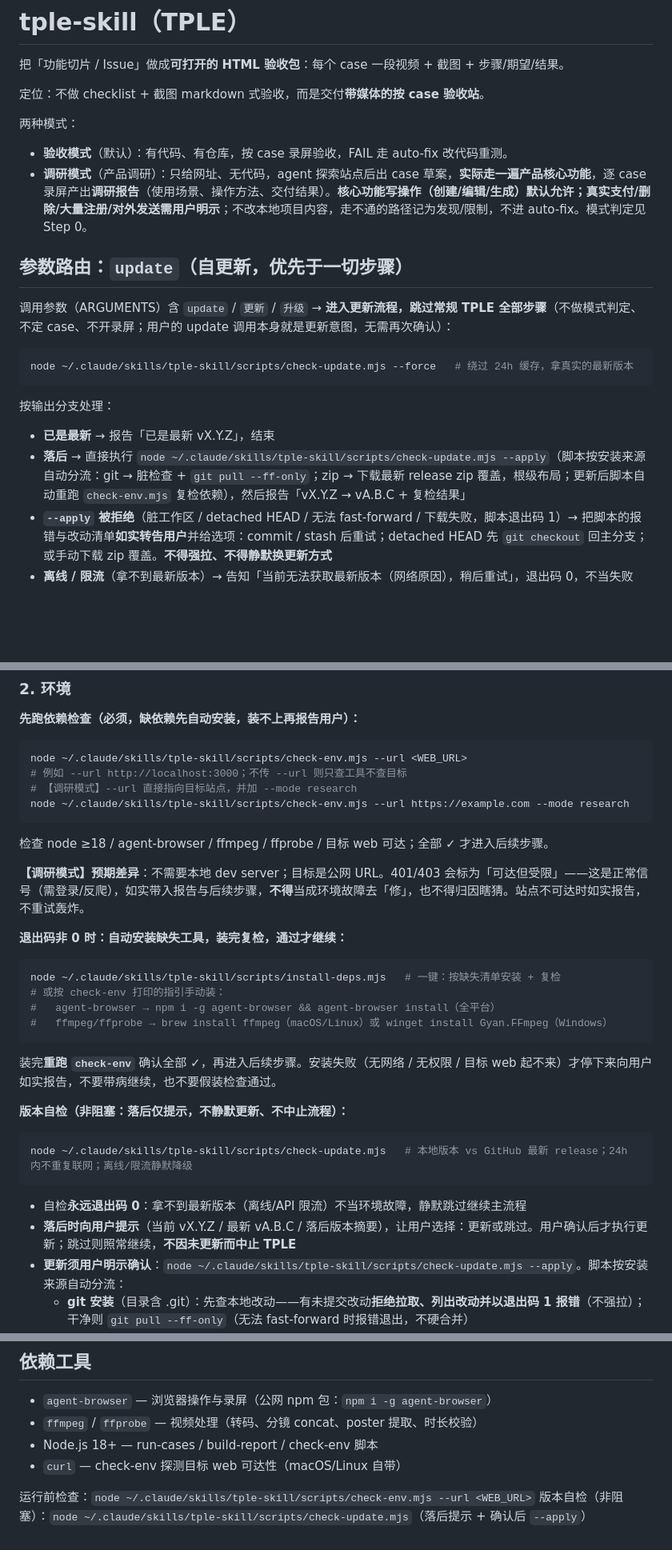
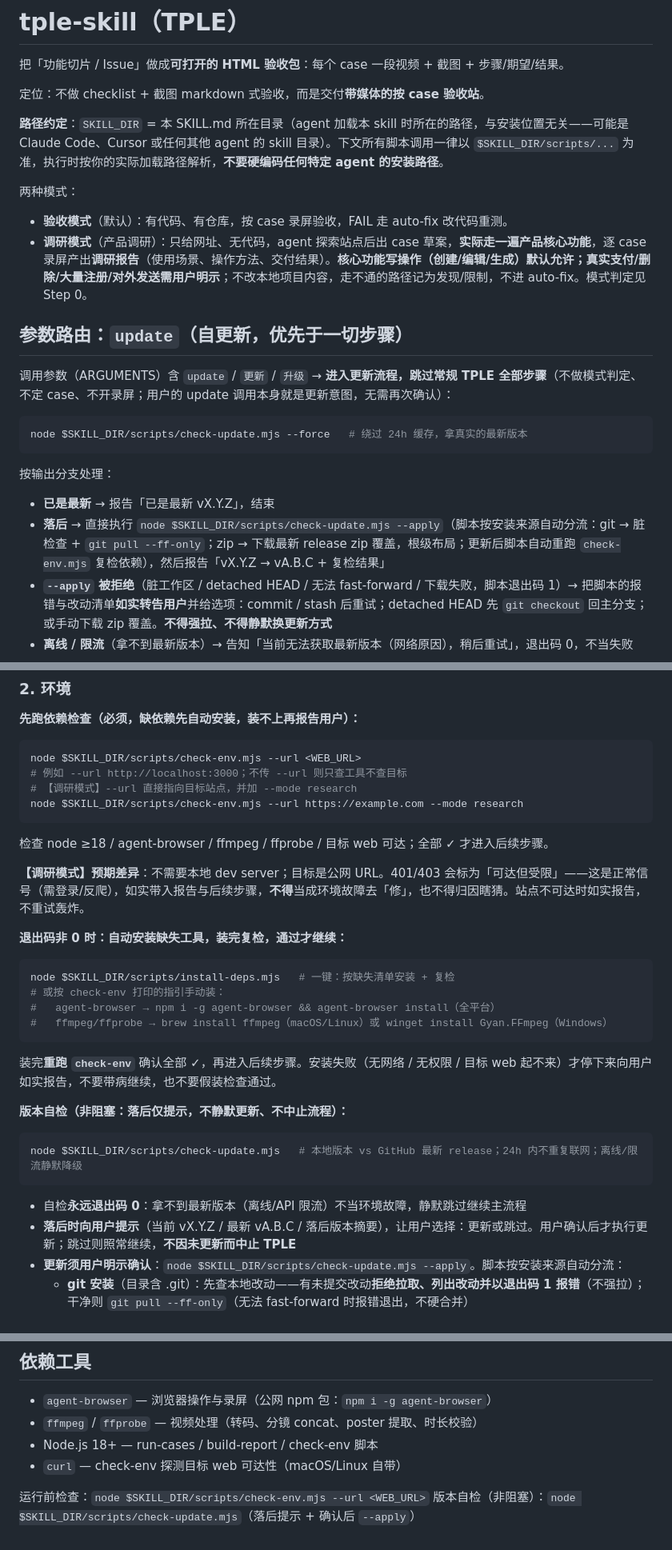
Before and after one commit to wuzeru/tple-skill, a Markdown page: SKILL.md, 3 parts joined by grey strips. Shown at 80% size. GitHub-like rendering; blank space fills up the shorter version.

````diff
--- a/SKILL.md
+++ b/SKILL.md
@@ -15,6 +15,8 @@ description: >-
 
 定位：不做 checklist + 截图 markdown 式验收，而是交付**带媒体的按 case 验收站**。
 
+**路径约定**：`SKILL_DIR` = 本 SKILL.md 所在目录（agent 加载本 skill 时所在的路径，与安装位置无关——可能是 Claude Code、Cursor 或任何其他 agent 的 skill 目录）。下文所有脚本调用一律以 `$SKILL_DIR/scripts/...` 为准，执行时按你的实际加载路径解析，**不要硬编码任何特定 agent 的安装路径**。
+
 两种模式：
 
 - **验收模式**（默认）：有代码、有仓库，按 case 录屏验收，FAIL 走 auto-fix 改代码重测。
@@ -25,13 +27,13 @@ description: >-
 调用参数（ARGUMENTS）含 `update` / `更新` / `升级` → **进入更新流程，跳过常规 TPLE 全部步骤**（不做模式判定、不定 case、不开录屏；用户的 update 调用本身就是更新意图，无需再次确认）：
 
 ```bash
-node ~/.claude/skills/tple-skill/scripts/check-update.mjs --force   # 绕过 24h 缓存，拿真实的最新版本
+node $SKILL_DIR/scripts/check-update.mjs --force   # 绕过 24h 缓存，拿真实的最新版本
 ```
 
 按输出分支处理：
 
 - **已是最新** → 报告「已是最新 vX.Y.Z」，结束
-- **落后** → 直接执行 `node ~/.claude/skills/tple-skill/scripts/check-update.mjs --apply`（脚本按安装来源自动分流：git → 脏检查 + `git pull --ff-only`；zip → 下载最新 release zip 覆盖，根级布局；更新后脚本自动重跑 `check-env.mjs` 复检依赖），然后报告「vX.Y.Z → vA.B.C + 复检结果」
+- **落后** → 直接执行 `node $SKILL_DIR/scripts/check-update.mjs --apply`（脚本按安装来源自动分流：git → 脏检查 + `git pull --ff-only`；zip → 下载最新 release zip 覆盖，根级布局；更新后脚本自动重跑 `check-env.mjs` 复检依赖），然后报告「vX.Y.Z → vA.B.C + 复检结果」
 - **`--apply` 被拒绝**（脏工作区 / detached HEAD / 无法 fast-forward / 下载失败，脚本退出码 1）→ 把脚本的报错与改动清单**如实转告用户**并给选项：commit / stash 后重试；detached HEAD 先 `git checkout` 回主分支；或手动下载 zip 覆盖。**不得强拉、不得静默换更新方式**
 - **离线 / 限流**（拿不到最新版本）→ 告知「当前无法获取最新版本（网络原因），稍后重试」，退出码 0，不当失败
 
@@ -176,10 +178,10 @@ id,module,title,precondition,steps,expected,priority,status,notes
 **先跑依赖检查（必须，缺依赖先自动安装，装不上再报告用户）：**
 
 ```bash
-node ~/.claude/skills/tple-skill/scripts/check-env.mjs --url <WEB_URL>
+node $SKILL_DIR/scripts/check-env.mjs --url <WEB_URL>
 # 例如 --url http://localhost:3000；不传 --url 则只查工具不查目标
 # 【调研模式】--url 直接指向目标站点，并加 --mode research
-node ~/.claude/skills/tple-skill/scripts/check-env.mjs --url https://example.com --mode research
+node $SKILL_DIR/scripts/check-env.mjs --url https://example.com --mode research
 ```
 
 检查 node ≥18 / agent-browser / ffmpeg / ffprobe / 目标 web 可达；全部 ✓ 才进入后续步骤。
@@ -189,7 +191,7 @@ node ~/.claude/skills/tple-skill/scripts/check-env.mjs --url https://example.com
 **退出码非 0 时：自动安装缺失工具，装完复检，通过才继续：**
 
 ```bash
-node ~/.claude/skills/tple-skill/scripts/install-deps.mjs   # 一键：按缺失清单安装 + 复检
+node $SKILL_DIR/scripts/install-deps.mjs   # 一键：按缺失清单安装 + 复检
 # 或按 check-env 打印的指引手动装：
 #   agent-browser → npm i -g agent-browser && agent-browser install（全平台）
 #   ffmpeg/ffprobe → brew install ffmpeg（macOS/Linux）或 winget install Gyan.FFmpeg（Windows）
@@ -200,12 +202,12 @@ node ~/.claude/skills/tple-skill/scripts/install-deps.mjs   # 一键：按缺失
 **版本自检（非阻塞：落后仅提示，不静默更新、不中止流程）：**
 
 ```bash
-node ~/.claude/skills/tple-skill/scripts/check-update.mjs   # 本地版本 vs GitHub 最新 release；24h 内不重复联网；离线/限流静默降级
+node $SKILL_DIR/scripts/check-update.mjs   # 本地版本 vs GitHub 最新 release；24h 内不重复联网；离线/限流静默降级
 ```
 
 - 自检**永远退出码 0**：拿不到最新版本（离线/API 限流）不当环境故障，静默跳过继续主流程
 - **落后时向用户提示**（当前 vX.Y.Z / 最新 vA.B.C / 落后版本摘要），让用户选择：更新或跳过。用户确认后才执行更新；跳过则照常继续，**不因未更新而中止 TPLE**
-- **更新须用户明示确认**：`node ~/.claude/skills/tple-skill/scripts/check-update.mjs --apply`。脚本按安装来源自动分流：
+- **更新须用户明示确认**：`node $SKILL_DIR/scripts/check-update.mjs --apply`。脚本按安装来源自动分流：
   - **git 安装**（目录含 .git）：先查本地改动——有未提交改动**拒绝拉取、列出改动并以退出码 1 报错**（不强拉）；干净则 `git pull --ff-only`（无法 fast-forward 时报错退出，不硬合并）
   - **zip 安装**（无 .git）：下载最新 release zip 覆盖安装（保持根级布局、zip 内本就不含 CLAUDE.md）；用户本地新增的文件不受影响。有 license key 的用户可改走 landingpage `/download?license=` 下载后手动覆盖
 - 两种路径更新后脚本都会自动**重跑 `check-env.mjs` 复检依赖**（新版可能引入新依赖）；复检不过再走 install-deps 流程
@@ -597,5 +599,5 @@ case 备注（`notes`）里附观察（亮点/疑点）；观察项 case 用 `OB
 - Node.js 18+ — run-cases / build-report / check-env 脚本
 - `curl` — check-env 探测目标 web 可达性（macOS/Linux 自带）
 
-运行前检查：`node ~/.claude/skills/tple-skill/scripts/check-env.mjs --url <WEB_URL>`
-版本自检（非阻塞）：`node ~/.claude/skills/tple-skill/scripts/check-update.mjs`（落后提示 + 确认后 `--apply`）
+运行前检查：`node $SKILL_DIR/scripts/check-env.mjs --url <WEB_URL>`
+版本自检（非阻塞）：`node $SKILL_DIR/scripts/check-update.mjs`（落后提示 + 确认后 `--apply`）
````
Also changed, not shown: other parts of SKILL.md (+2 -2 lines), README.md (+8 -4 lines), reference.md (+6 -4 lines).
